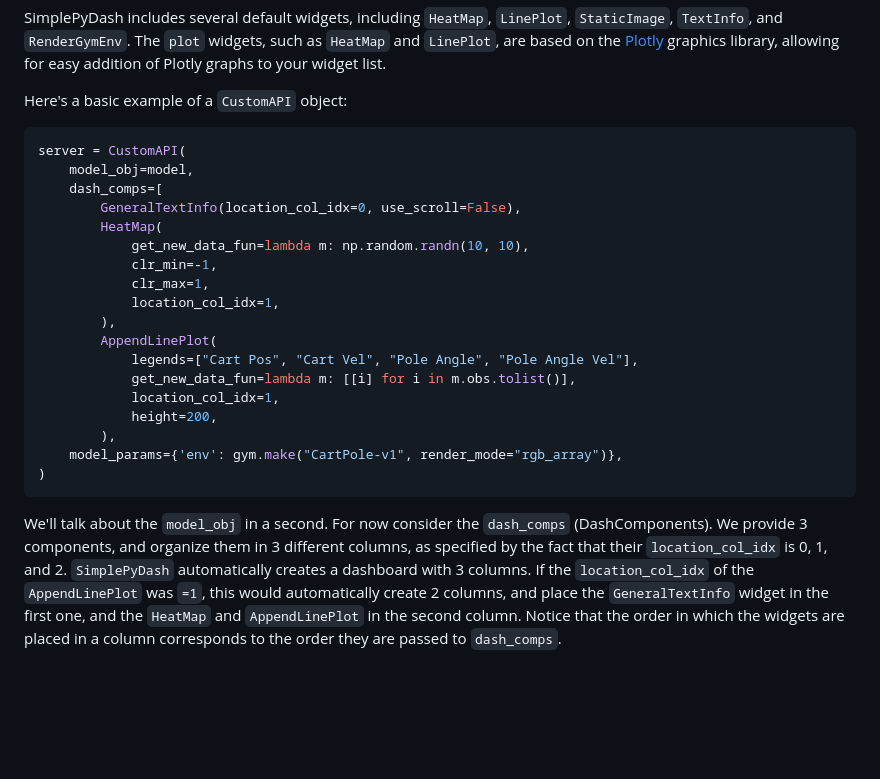
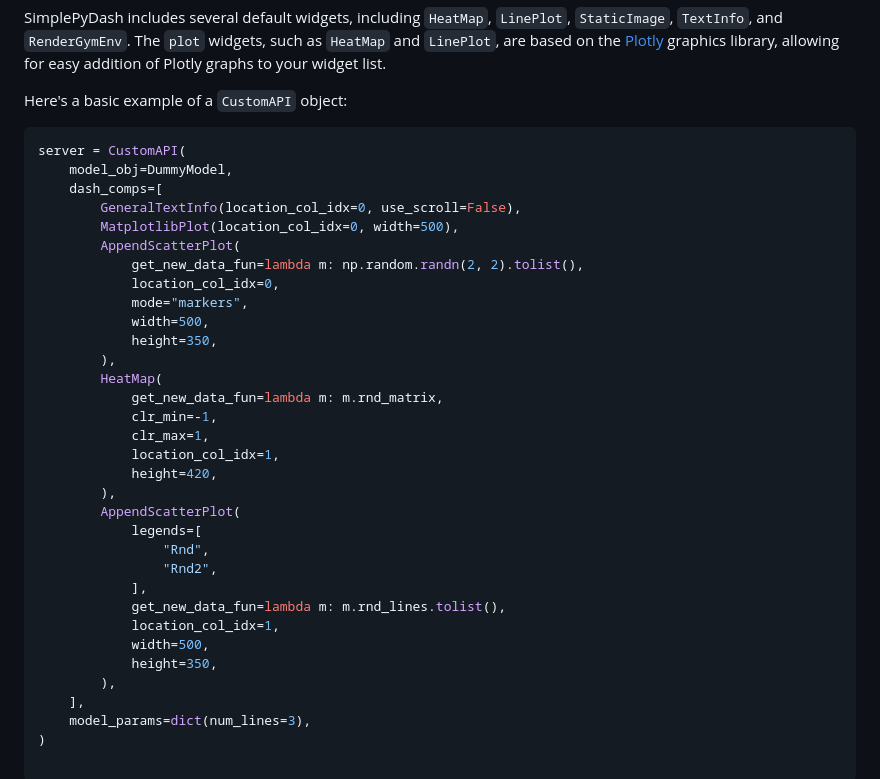
Before and after one commit to ValerioB88/simple-pydash, a Markdown page: README.md, the part around the change printed below. Rendered like a GitHub page; blank space fills up the shorter version.

````diff
--- a/README.md
+++ b/README.md
@@ -60,23 +60,37 @@ SimplePyDash includes several default widgets, including `HeatMap`, `LinePlot`,
 Here's a basic example of a `CustomAPI` object:
 ```python
 server = CustomAPI(
-    model_obj=model,
+    model_obj=DummyModel,
     dash_comps=[
         GeneralTextInfo(location_col_idx=0, use_scroll=False),
+        MatplotlibPlot(location_col_idx=0, width=500),
+        AppendScatterPlot(
+            get_new_data_fun=lambda m: np.random.randn(2, 2).tolist(),
+            location_col_idx=0,
+            mode="markers",
+            width=500,
+            height=350,
+        ),
         HeatMap(
-            get_new_data_fun=lambda m: np.random.randn(10, 10),
+            get_new_data_fun=lambda m: m.rnd_matrix,
             clr_min=-1,
             clr_max=1,
             location_col_idx=1,
+            height=420,
         ),
-        AppendLinePlot(
-            legends=["Cart Pos", "Cart Vel", "Pole Angle", "Pole Angle Vel"],
-            get_new_data_fun=lambda m: [[i] for i in m.obs.tolist()],
+        AppendScatterPlot(
+            legends=[
+                "Rnd",
+                "Rnd2",
+            ],
+            get_new_data_fun=lambda m: m.rnd_lines.tolist(),
             location_col_idx=1,
-            height=200,
+            width=500,
+            height=350,
         ),
-    model_params={'env': gym.make("CartPole-v1", render_mode="rgb_array")},
+    ],
+    model_params=dict(num_lines=3),
 )
+
 ```
-We'll talk about the `model_obj` in a second. For now consider the `dash_comps` (DashComponents). We provide 3 components, and organize them in 3 different columns, as specified by the fact that their `location_col_idx` is 0, 1, and 2. `SimplePyDash` automatically creates a dashboard with 3 columns. If the `location_col_idx` of the `AppendLinePlot` was `=1`, this would automatically create 2 columns, and place the `GeneralTextInfo` widget in the first one, and the `HeatMap` and `AppendLinePlot` in the second column. Notice that the order in which the widgets are placed in a column corresponds to the order they are passed to `dash_comps`.
 
````
Also changed, not shown: other parts of README.md (+32 -18 lines), assets/2cols.png (added), assets/3cols.png (added), assets/panzi.jpg (renamed from panzi.jpg), 14 other files.
